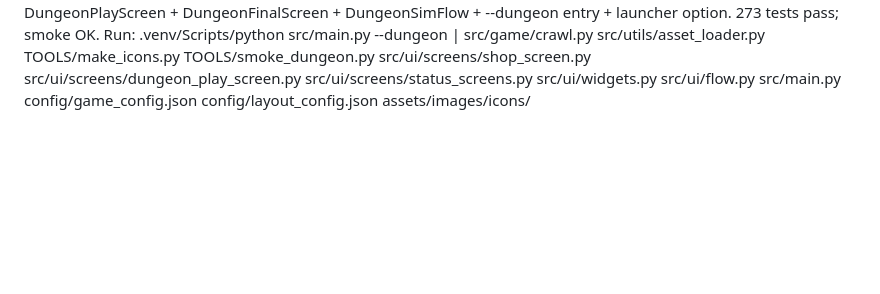
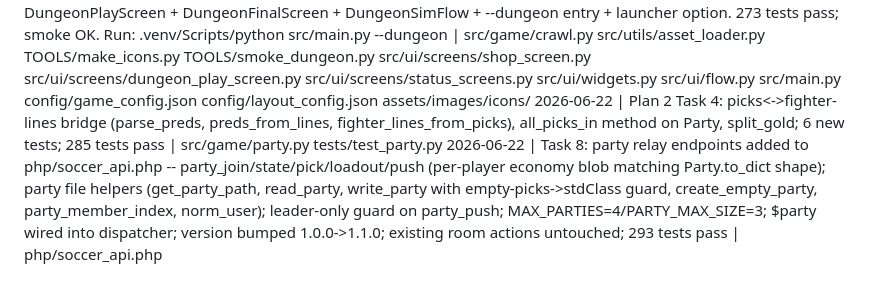
Before and after one commit to drpaj12/PJABs_Fanbidextrous_Game, a Markdown page: log.md, the part around the change. GitHub-like rendering; blank space fills up the shorter version.

Commit message:
chore(log): append Task 8 entry
Co-Authored-By: Claude Opus 4.8 (1M context) <noreply@anthropic.com>

```diff
--- a/log.md
+++ b/log.md
@@ -61,3 +61,5 @@ Append one line per session. Never delete old entries.
 2026-06-22 | Task 7: dungeon play screen -- predict phase (5 stat dials, -/+ steppers, Descend), resolved phase (depth meter, window-color cells, crawl log, Continue); SIM A/F/S hotkeys; headless verify OK depth 12 | src/ui/screens/dungeon_play_screen.py
 2026-06-22 | Task 10: headless dungeon SIM integration smoke (full two-half crawl + all 3 screens draw); 22 athletes, depth 27/28 (96%), no FAIL, no traceback | TOOLS/smoke_dungeon.py
 2026-06-22 | Plan 1b COMPLETE: SIM-mode dungeon UI playable end-to-end (Splash->Pregame->Shop(H1)->3 windows->Shop(H2)->3 windows->Final %). Pure CrawlSession (two-half treasury/loadouts/log, 10 tests) + cached icon loader + 9 generated PNGs + draw_depth_meter + ShopScreen + DungeonPlayScreen + DungeonFinalScreen + DungeonSimFlow + --dungeon entry + launcher option. 273 tests pass; smoke OK. Run: .venv/Scripts/python src/main.py --dungeon | src/game/crawl.py src/utils/asset_loader.py TOOLS/make_icons.py TOOLS/smoke_dungeon.py src/ui/screens/shop_screen.py src/ui/screens/dungeon_play_screen.py src/ui/screens/status_screens.py src/ui/widgets.py src/ui/flow.py src/main.py config/game_config.json config/layout_config.json assets/images/icons/
+2026-06-22 | Plan 2 Task 4: picks<->fighter-lines bridge (parse_preds, preds_from_lines, fighter_lines_from_picks), all_picks_in method on Party, split_gold; 6 new tests; 285 tests pass | src/game/party.py tests/test_party.py
+2026-06-22 | Task 8: party relay endpoints added to php/soccer_api.php -- party_join/state/pick/loadout/push (per-player economy blob matching Party.to_dict shape); party file helpers (get_party_path, read_party, write_party with empty-picks->stdClass guard, create_empty_party, party_member_index, norm_user); leader-only guard on party_push; MAX_PARTIES=4/PARTY_MAX_SIZE=3; $party wired into dispatcher; version bumped 1.0.0->1.1.0; existing room actions untouched; 293 tests pass | php/soccer_api.php
```
